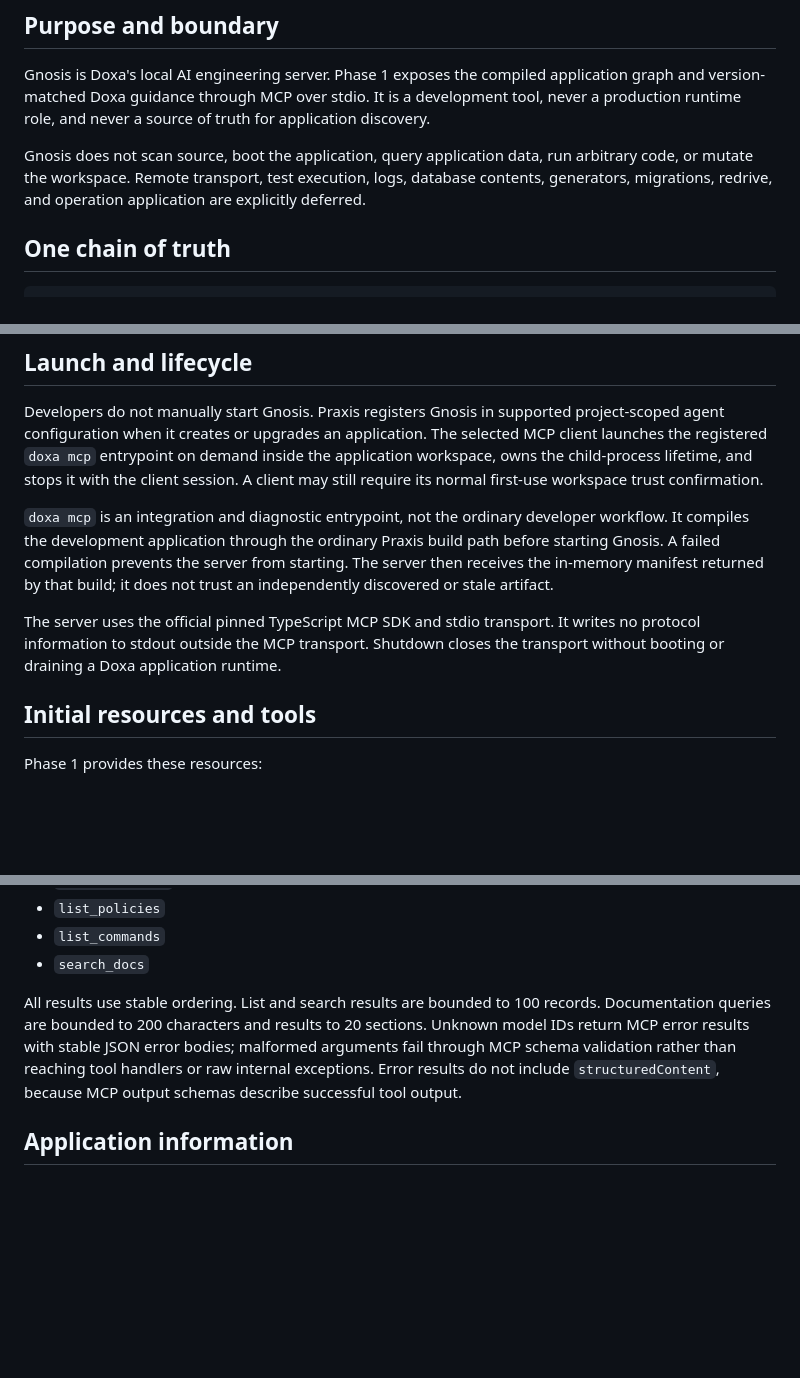
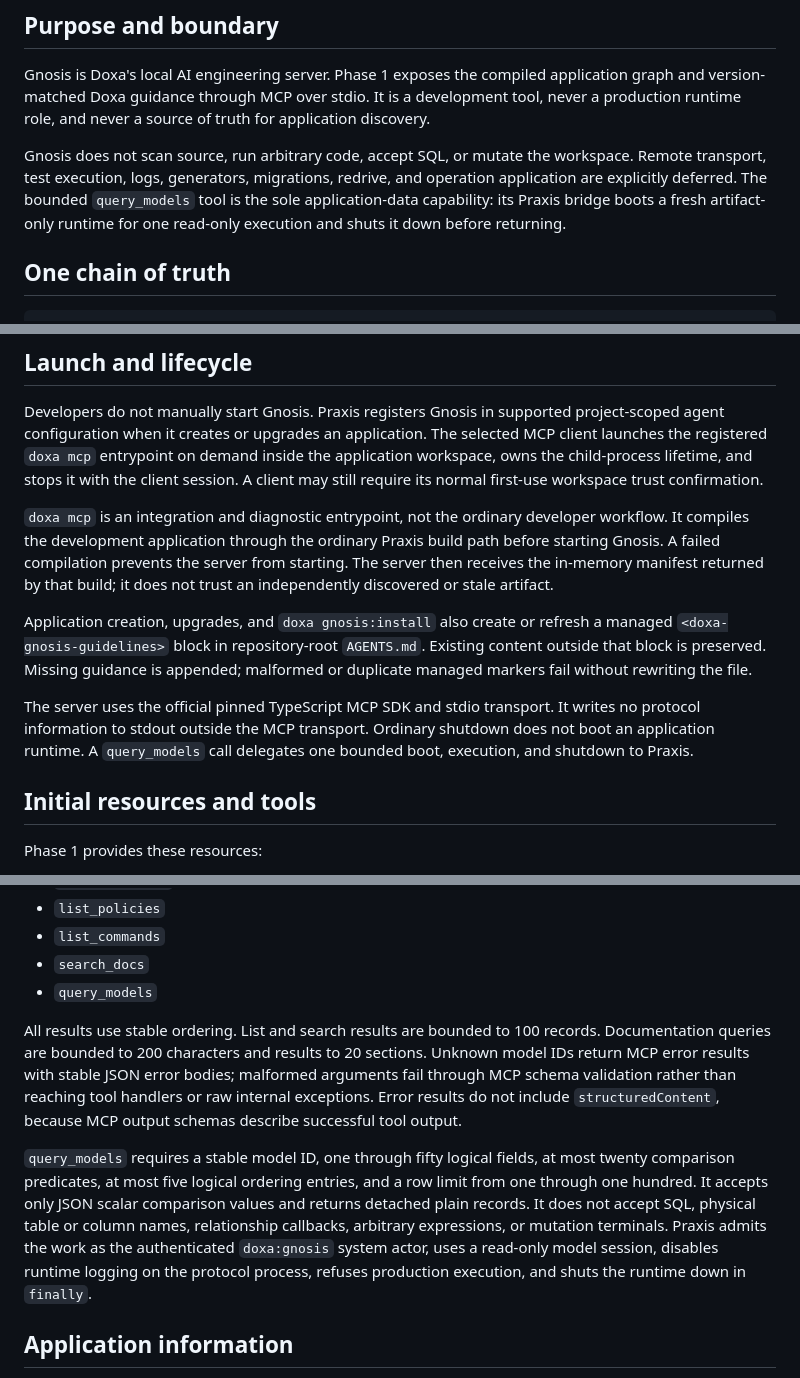
Before and after one commit to div0ky/canopy, a Markdown page: manifesto/specifications/gnosis.md, 3 parts joined by grey strips. Drawn GitHub-style; blank space fills up the shorter version.

```diff
--- a/manifesto/specifications/gnosis.md
+++ b/manifesto/specifications/gnosis.md
@@ -11,9 +11,11 @@ Gnosis is Doxa's local AI engineering server. Phase 1 exposes the compiled appli
 version-matched Doxa guidance through MCP over stdio. It is a development tool, never a production
 runtime role, and never a source of truth for application discovery.
 
-Gnosis does not scan source, boot the application, query application data, run arbitrary code, or
-mutate the workspace. Remote transport, test execution, logs, database contents, generators,
-migrations, redrive, and operation application are explicitly deferred.
+Gnosis does not scan source, run arbitrary code, accept SQL, or mutate the workspace. Remote
+transport, test execution, logs, generators, migrations, redrive, and operation application are
+explicitly deferred. The bounded `query_models` tool is the sole application-data capability: its
+Praxis bridge boots a fresh artifact-only runtime for one read-only execution and shuts it down
+before returning.
 
 ## One chain of truth
 
@@ -43,9 +45,14 @@ compiles the development application through the ordinary Praxis build path befo
 A failed compilation prevents the server from starting. The server then receives the in-memory
 manifest returned by that build; it does not trust an independently discovered or stale artifact.
 
+Application creation, upgrades, and `doxa gnosis:install` also create or refresh a managed
+`<doxa-gnosis-guidelines>` block in repository-root `AGENTS.md`. Existing content outside that block
+is preserved. Missing guidance is appended; malformed or duplicate managed markers fail without
+rewriting the file.
+
 The server uses the official pinned TypeScript MCP SDK and stdio transport. It writes no protocol
-information to stdout outside the MCP transport. Shutdown closes the transport without booting or
-draining a Doxa application runtime.
+information to stdout outside the MCP transport. Ordinary shutdown does not boot an application
+runtime. A `query_models` call delegates one bounded boot, execution, and shutdown to Praxis.
 
 ## Initial resources and tools
 
@@ -73,12 +80,21 @@ Phase 1 provides these read-only tools:
 - `list_policies`
 - `list_commands`
 - `search_docs`
+- `query_models`
 
 All results use stable ordering. List and search results are bounded to 100 records. Documentation
 queries are bounded to 200 characters and results to 20 sections. Unknown model IDs return MCP error
 results with stable JSON error bodies; malformed arguments fail through MCP schema validation rather
 than reaching tool handlers or raw internal exceptions. Error results do not include
 `structuredContent`, because MCP output schemas describe successful tool output.
+
+`query_models` requires a stable model ID, one through fifty logical fields, at most twenty
+comparison predicates, at most five logical ordering entries, and a row limit from one through one
+hundred. It accepts only JSON scalar comparison values and returns detached plain records. It does
+not accept SQL, physical table or column names, relationship callbacks, arbitrary expressions, or
+mutation terminals. Praxis admits the work as the authenticated `doxa:gnosis` system actor, uses a
+read-only model session, disables runtime logging on the protocol process, refuses production
+execution, and shuts the runtime down in `finally`.
 
 ## Application information
 
```
Also changed, not shown: other parts of manifesto/specifications/gnosis.md (+2 -0 lines), manifesto/decisions/0013-first-party-ai-engineering-mcp.md (+32 -2 lines), manifesto/future/ai-assisted-engineering.md (+13 -9 lines).
